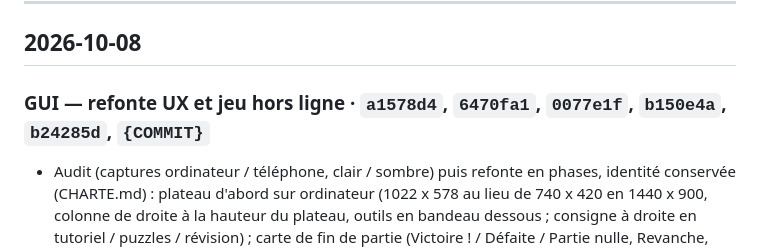
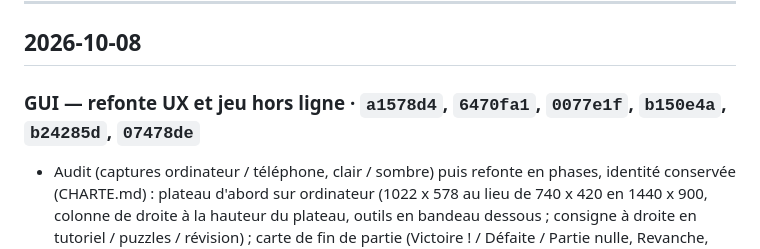
Before and after one commit to an-do-ni-ai-na/fanorona, a Markdown page: JOURNAL.md, the part around the change. GitHub-like rendering.

Commit message:
JOURNAL : référence du commit du jeu hors ligne
Co-Authored-By: Claude Opus 5.5 <noreply@anthropic.com>
Claude-Session: https://claude.ai/code/session_015NE7oKBia4jNFEnsvhA1BJ

```diff
--- a/JOURNAL.md
+++ b/JOURNAL.md
@@ -11,7 +11,7 @@ fanorona-dev, i7-6700T, 1 thread), justesse par `make test`, `perft` et `tools/n
 
 ## 2026-10-08
 
-### GUI — refonte UX et jeu hors ligne · `a1578d4`, `6470fa1`, `0077e1f`, `b150e4a`, `b24285d`, `{COMMIT}`
+### GUI — refonte UX et jeu hors ligne · `a1578d4`, `6470fa1`, `0077e1f`, `b150e4a`, `b24285d`, `07478de`
 - Audit (captures ordinateur / téléphone, clair / sombre) puis refonte en phases, identité conservée (CHARTE.md) :
   plateau d'abord sur ordinateur (1022 x 578 au lieu de 740 x 420 en 1440 x 900, colonne de droite à la hauteur
   du plateau, outils en bandeau dessous ; consigne à droite en tutoriel / puzzles / révision) ; carte de fin de
```
